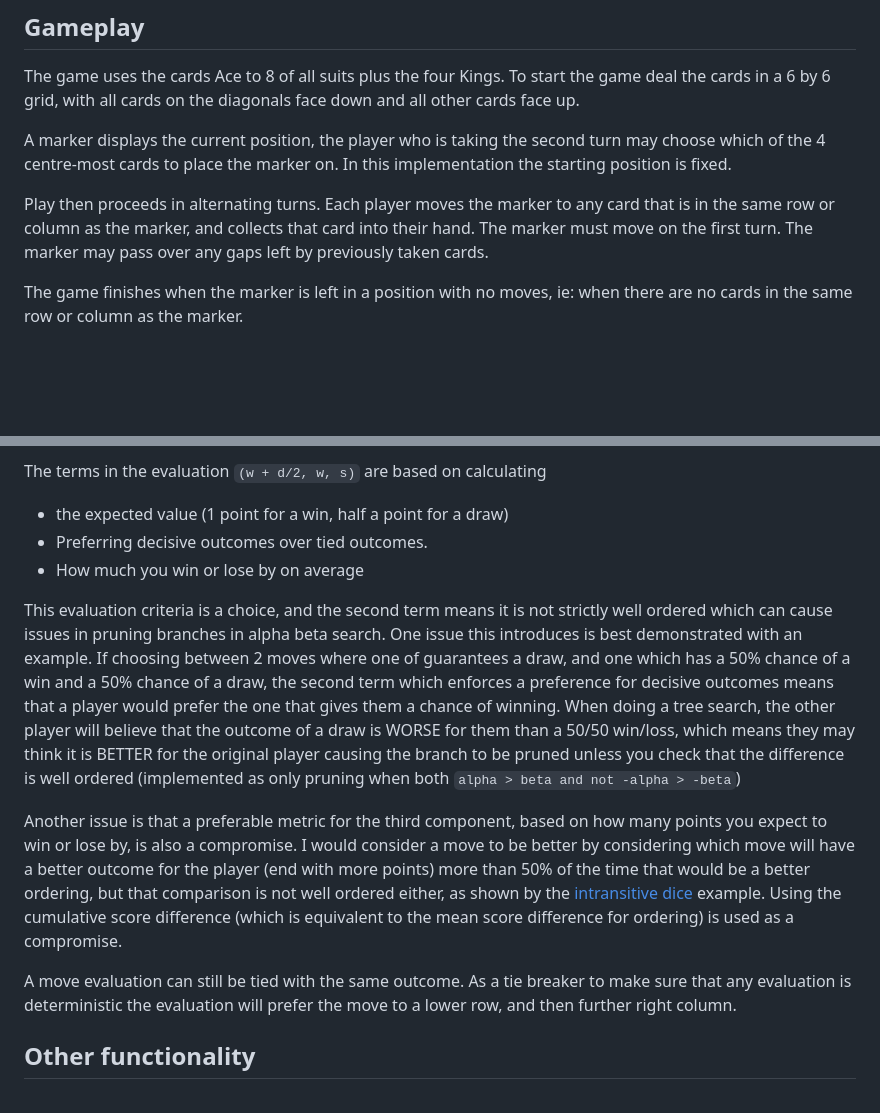
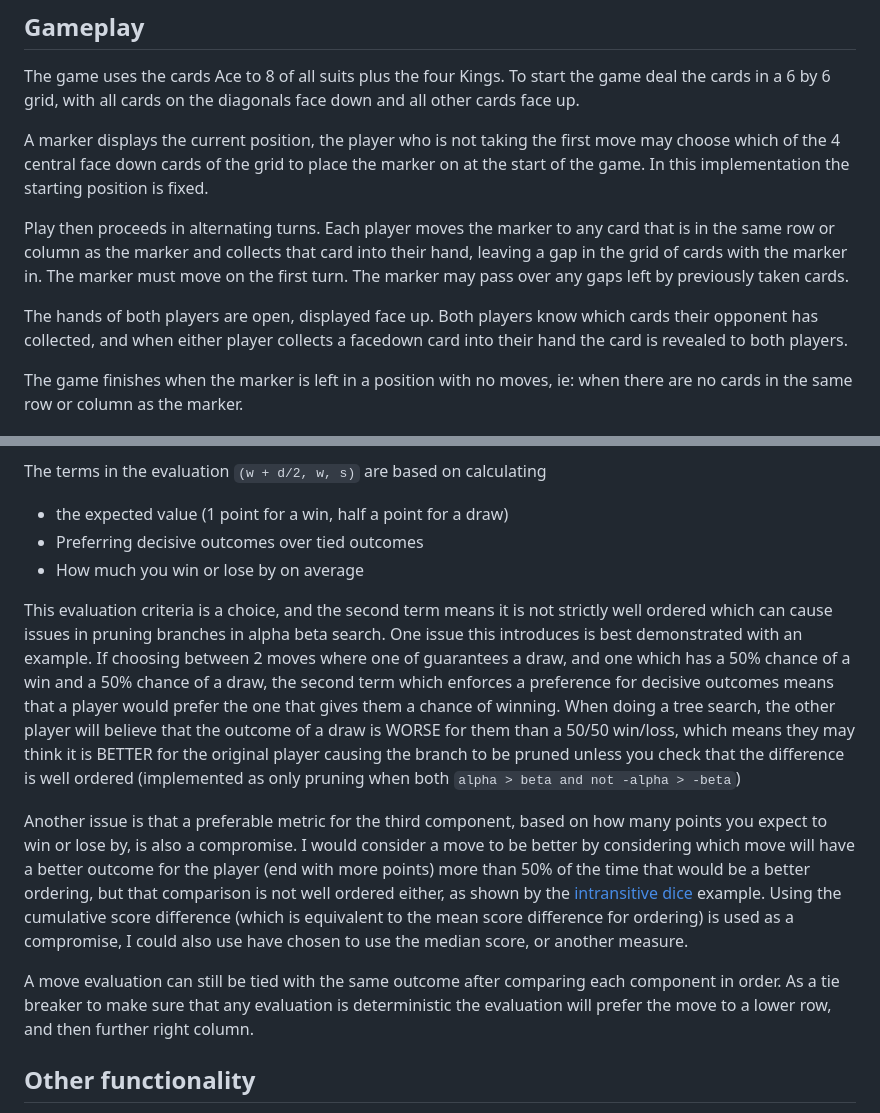
Before and after one commit to JTCroft/cardgame, a Markdown page: README.md, 2 parts joined by grey strips. GitHub-like rendering; blank space fills up the shorter version.

Commit message:
gameplay clarifications

```diff
--- a/README.md
+++ b/README.md
@@ -10,9 +10,11 @@ pip install git+https://github.com/JTCroft/cardgame.git
 
 The game uses the cards Ace to 8 of all suits plus the four Kings. To start the game deal the cards in a 6 by 6 grid, with all cards on the diagonals face down and all other cards face up.
 
-A marker displays the current position, the player who is taking the second turn may choose which of the 4 centre-most cards to place the marker on. In this implementation the starting position is fixed.
+A marker displays the current position, the player who is not taking the first move may choose which of the 4 central face down cards of the grid to place the marker on at the start of the game. In this implementation the starting position is fixed.
 
-Play then proceeds in alternating turns. Each player moves the marker to any card that is in the same row or column as the marker, and collects that card into their hand. The marker must move on the first turn. The marker may pass over any gaps left by previously taken cards.
+Play then proceeds in alternating turns. Each player moves the marker to any card that is in the same row or column as the marker and collects that card into their hand, leaving a gap in the grid of cards with the marker in. The marker must move on the first turn. The marker may pass over any gaps left by previously taken cards.
+
+The hands of both players are open, displayed face up. Both players know which cards their opponent has collected, and when either player collects a facedown card into their hand the card is revealed to both players.
 
 The game finishes when the marker is left in a position with no moves, ie: when there are no cards in the same row or column as the marker.
 
@@ -97,14 +99,14 @@ To determine if a position (which may not be fully evaluated) is better for the
 The terms in the evaluation `(w + d/2, w, s)` are based on calculating
 
 * the expected value (1 point for a win, half a point for a draw)
-* Preferring decisive outcomes over tied outcomes.
+* Preferring decisive outcomes over tied outcomes
 * How much you win or lose by on average
 
 This evaluation criteria is a choice, and the second term means it is not strictly well ordered which can cause issues in pruning branches in alpha beta search. One issue this introduces is best demonstrated with an example. If choosing between 2 moves where one of guarantees a draw, and one which has a 50% chance of a win and a 50% chance of a draw, the second term which enforces a preference for decisive outcomes means that a player would prefer the one that gives them a chance of winning. When doing a tree search, the other player will believe that the outcome of a draw is WORSE for them than a 50/50 win/loss, which means they may think it is BETTER for the original player causing the branch to be pruned unless you check that the difference is well ordered (implemented as only pruning when both `alpha > beta and not -alpha > -beta`)
 
-Another issue is that a preferable metric for the third component, based on how many points you expect to win or lose by, is also a compromise. I would consider a move to be better by considering which move will have a better outcome for the player (end with more points) more than 50% of the time that would be a better ordering, but that comparison is not well ordered either, as shown by the [intransitive dice](https://en.wikipedia.org/wiki/Intransitive_dice) example. Using the cumulative score difference (which is equivalent to the mean score difference for ordering) is used as a compromise.
+Another issue is that a preferable metric for the third component, based on how many points you expect to win or lose by, is also a compromise. I would consider a move to be better by considering which move will have a better outcome for the player (end with more points) more than 50% of the time that would be a better ordering, but that comparison is not well ordered either, as shown by the [intransitive dice](https://en.wikipedia.org/wiki/Intransitive_dice) example. Using the cumulative score difference (which is equivalent to the mean score difference for ordering) is used as a compromise, I could also use have chosen to use the median score, or another measure.
 
-A move evaluation can still be tied with the same outcome. As a tie breaker to make sure that any evaluation is deterministic the evaluation will prefer the move to a lower row, and then further right column.
+A move evaluation can still be tied with the same outcome after comparing each component in order. As a tie breaker to make sure that any evaluation is deterministic the evaluation will prefer the move to a lower row, and then further right column.
 
 ## Other functionality
 
```
